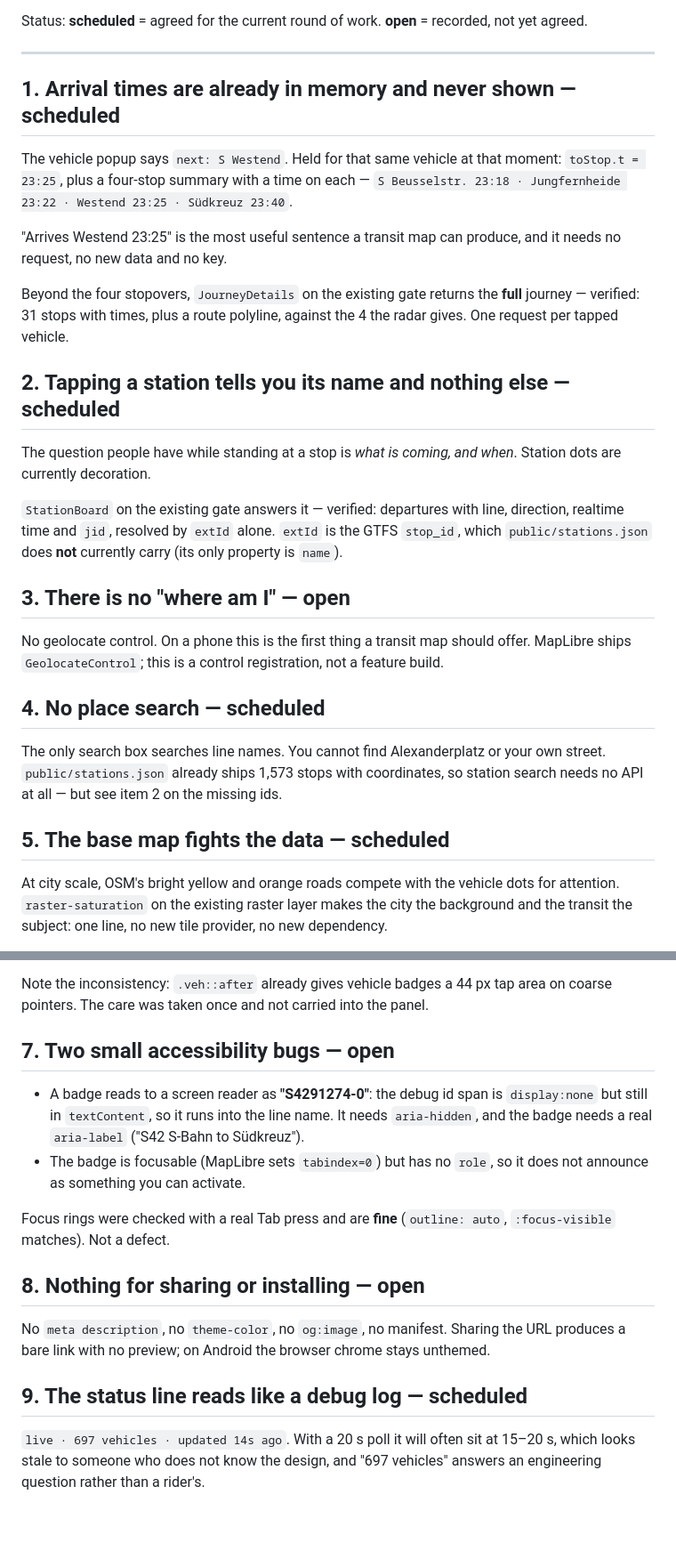
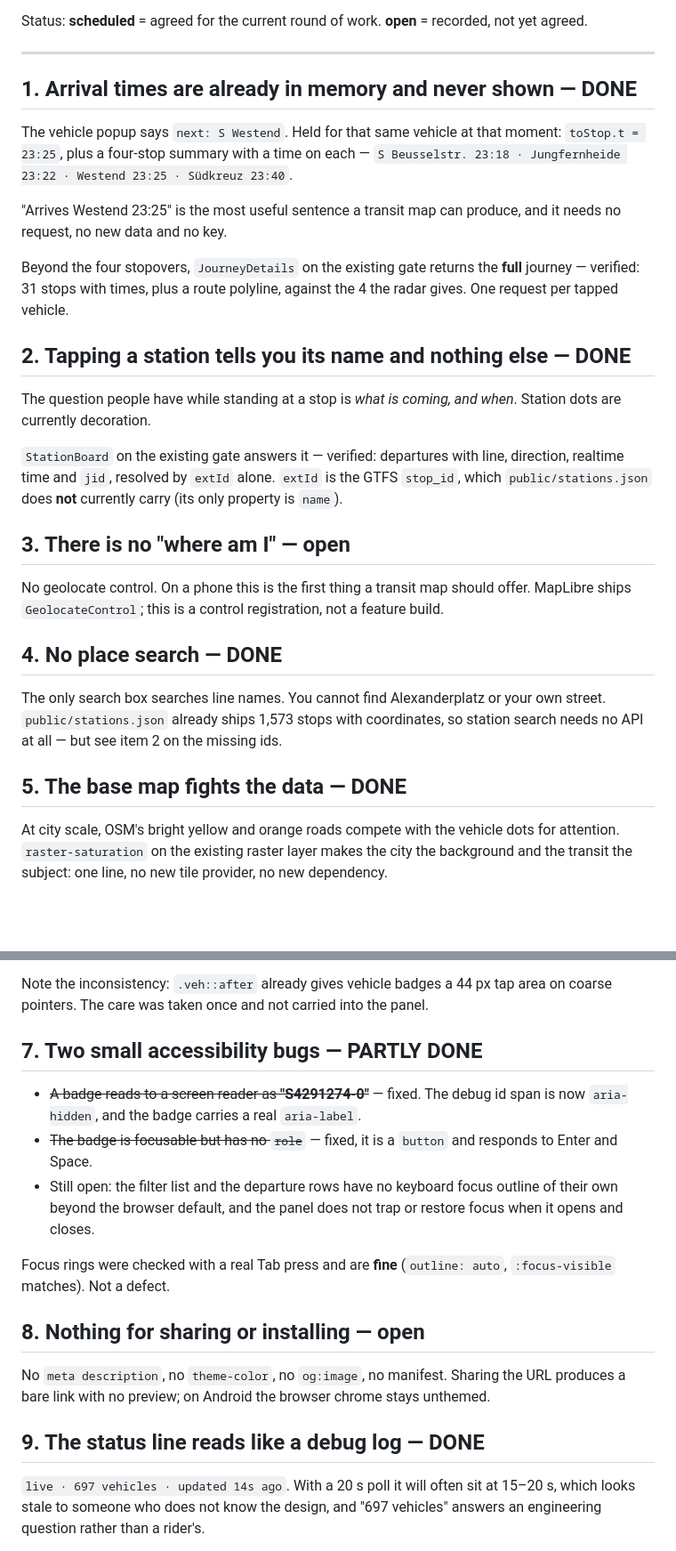
Before and after one commit to xianfeng-zhu/wo-ist-die-bahn, a Markdown page: docs/ux-backlog.md, 2 parts joined by grey strips. Shown at 89% size. Drawn GitHub-style; blank space fills up the shorter version.

```diff
--- a/docs/ux-backlog.md
+++ b/docs/ux-backlog.md
@@ -11,7 +11,7 @@ not yet agreed.
 
 ---
 
-## 1. Arrival times are already in memory and never shown — scheduled
+## 1. Arrival times are already in memory and never shown — DONE
 
 The vehicle popup says `next: S Westend`. Held for that same vehicle at that
 moment: `toStop.t = 23:25`, plus a four-stop summary with a time on each —
@@ -24,7 +24,7 @@ Beyond the four stopovers, `JourneyDetails` on the existing gate returns the
 **full** journey — verified: 31 stops with times, plus a route polyline, against
 the 4 the radar gives. One request per tapped vehicle.
 
-## 2. Tapping a station tells you its name and nothing else — scheduled
+## 2. Tapping a station tells you its name and nothing else — DONE
 
 The question people have while standing at a stop is *what is coming, and when*.
 Station dots are currently decoration.
@@ -40,13 +40,13 @@ No geolocate control. On a phone this is the first thing a transit map should
 offer. MapLibre ships `GeolocateControl`; this is a control registration, not a
 feature build.
 
-## 4. No place search — scheduled
+## 4. No place search — DONE
 
 The only search box searches line names. You cannot find Alexanderplatz or your
 own street. `public/stations.json` already ships 1,573 stops with coordinates, so
 station search needs no API at all — but see item 2 on the missing ids.
 
-## 5. The base map fights the data — scheduled
+## 5. The base map fights the data — DONE
 
 At city scale, OSM's bright yellow and orange roads compete with the vehicle dots
 for attention. `raster-saturation` on the existing raster layer makes the city the
@@ -67,14 +67,15 @@ Google both ask for 44–48 px.
 Note the inconsistency: `.veh::after` already gives vehicle badges a 44 px tap
 area on coarse pointers. The care was taken once and not carried into the panel.
 
-## 7. Two small accessibility bugs — open
+## 7. Two small accessibility bugs — PARTLY DONE
 
-- A badge reads to a screen reader as **"S4291274-0"**: the debug id span is
-  `display:none` but still in `textContent`, so it runs into the line name. It
-  needs `aria-hidden`, and the badge needs a real `aria-label`
-  ("S42 S-Bahn to Südkreuz").
-- The badge is focusable (MapLibre sets `tabindex=0`) but has no `role`, so it
-  does not announce as something you can activate.
+- ~~A badge reads to a screen reader as **"S4291274-0"**~~ — fixed. The debug id
+  span is now `aria-hidden`, and the badge carries a real `aria-label`.
+- ~~The badge is focusable but has no `role`~~ — fixed, it is a `button` and
+  responds to Enter and Space.
+- Still open: the filter list and the departure rows have no keyboard focus
+  outline of their own beyond the browser default, and the panel does not trap or
+  restore focus when it opens and closes.
 
 Focus rings were checked with a real Tab press and are **fine**
 (`outline: auto`, `:focus-visible` matches). Not a defect.
@@ -85,7 +86,7 @@ No `meta description`, no `theme-color`, no `og:image`, no manifest. Sharing the
 URL produces a bare link with no preview; on Android the browser chrome stays
 unthemed.
 
-## 9. The status line reads like a debug log — scheduled
+## 9. The status line reads like a debug log — DONE
 
 `live · 697 vehicles · updated 14s ago`. With a 20 s poll it will often sit at
 15–20 s, which looks stale to someone who does not know the design, and "697
```
Also changed, not shown: other parts of docs/ux-backlog.md (+9 -0 lines), AGENTS.md (+11 -0 lines), README.md (+13 -1 lines).
